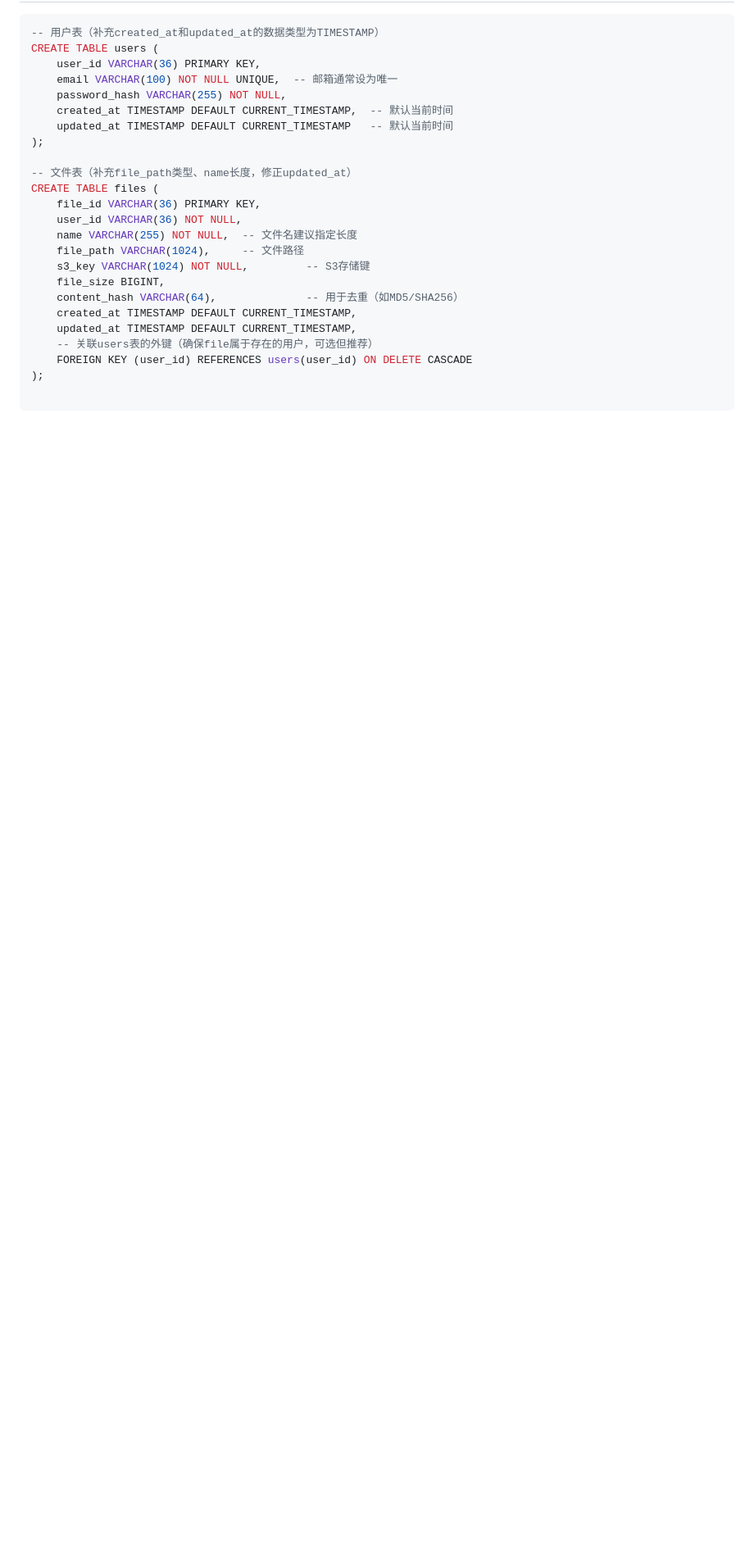
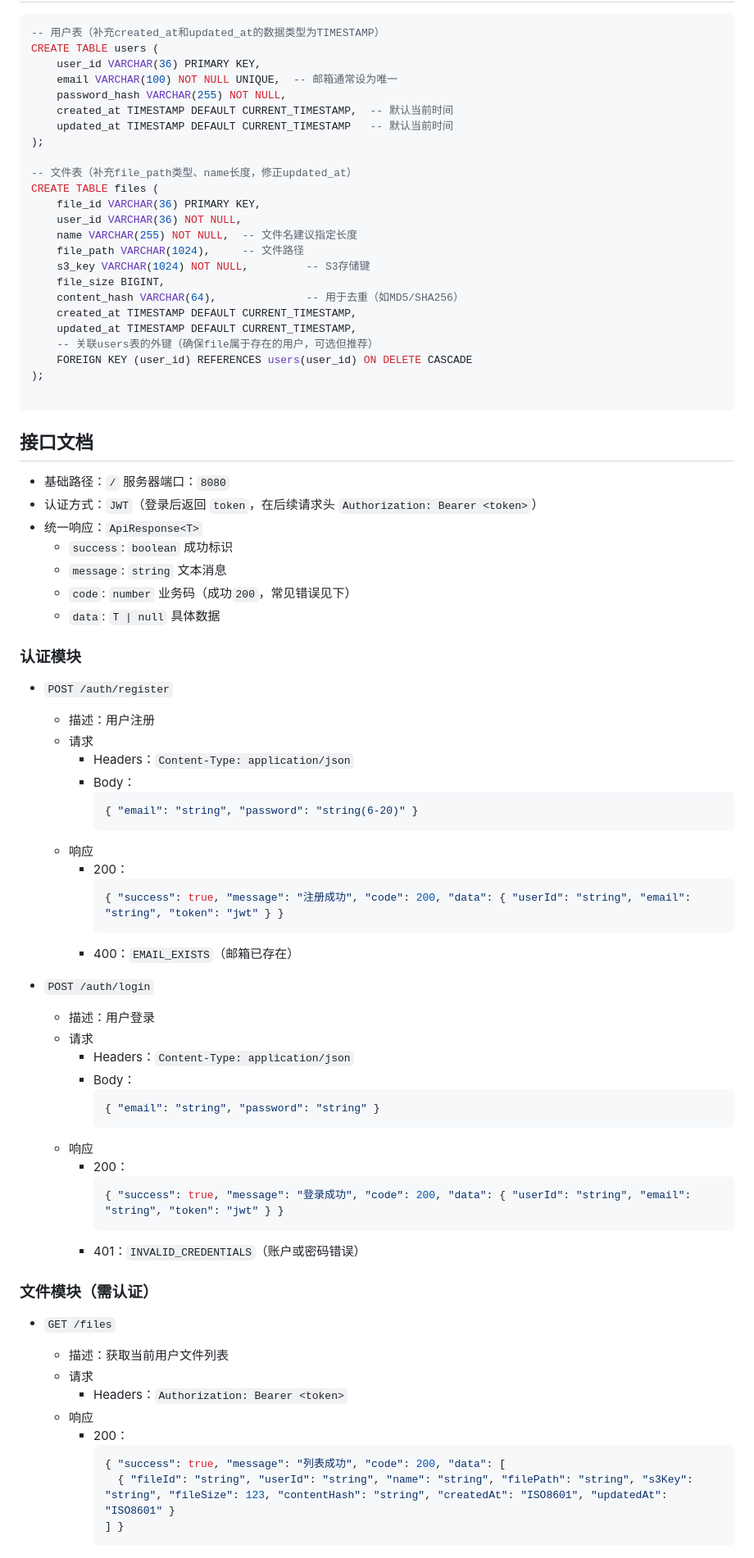
Before and after one commit to Frank-whw/EasyCloudDisk, a Markdown page: README.md, the part around one of its changes. Shown at 82% size. Drawn GitHub-style; blank space fills up the shorter version.

````diff
--- a/README.md
+++ b/README.md
@@ -28,3 +28,60 @@ CREATE TABLE files (
 );
 
 ```
+
+## 接口文档
+
+- 基础路径：`/` 服务器端口：`8080`
+- 认证方式：`JWT`（登录后返回 `token`，在后续请求头 `Authorization: Bearer <token>`）
+- 统一响应：`ApiResponse<T>`
+  - `success`: `boolean` 成功标识
+  - `message`: `string` 文本消息
+  - `code`: `number` 业务码（成功`200`，常见错误见下）
+  - `data`: `T | null` 具体数据
+
+### 认证模块
+
+- `POST /auth/register`
+  - 描述：用户注册
+  - 请求
+    - Headers：`Content-Type: application/json`
+    - Body：
+      ```json
+      { "email": "string", "password": "string(6-20)" }
+      ```
+  - 响应
+    - 200：
+      ```json
+      { "success": true, "message": "注册成功", "code": 200, "data": { "userId": "string", "email": "string", "token": "jwt" } }
+      ```
+    - 400：`EMAIL_EXISTS`（邮箱已存在）
+
+- `POST /auth/login`
+  - 描述：用户登录
+  - 请求
+    - Headers：`Content-Type: application/json`
+    - Body：
+      ```json
+      { "email": "string", "password": "string" }
+      ```
+  - 响应
+    - 200：
+      ```json
+      { "success": true, "message": "登录成功", "code": 200, "data": { "userId": "string", "email": "string", "token": "jwt" } }
+      ```
+    - 401：`INVALID_CREDENTIALS`（账户或密码错误）
+
+### 文件模块（需认证）
+
+- `GET /files`
+  - 描述：获取当前用户文件列表
+  - 请求
+    - Headers：`Authorization: Bearer <token>`
+  - 响应
+    - 200：
+      ```json
+      { "success": true, "message": "列表成功", "code": 200, "data": [
+        { "fileId": "string", "userId": "string", "name": "string", "filePath": "string", "s3Key": "string", "fileSize": 123, "contentHash": "string", "createdAt": "ISO8601", "updatedAt": "ISO8601" }
+      ] }
+      ```
+
````
Also changed, not shown: other parts of README.md (+44 -0 lines).
